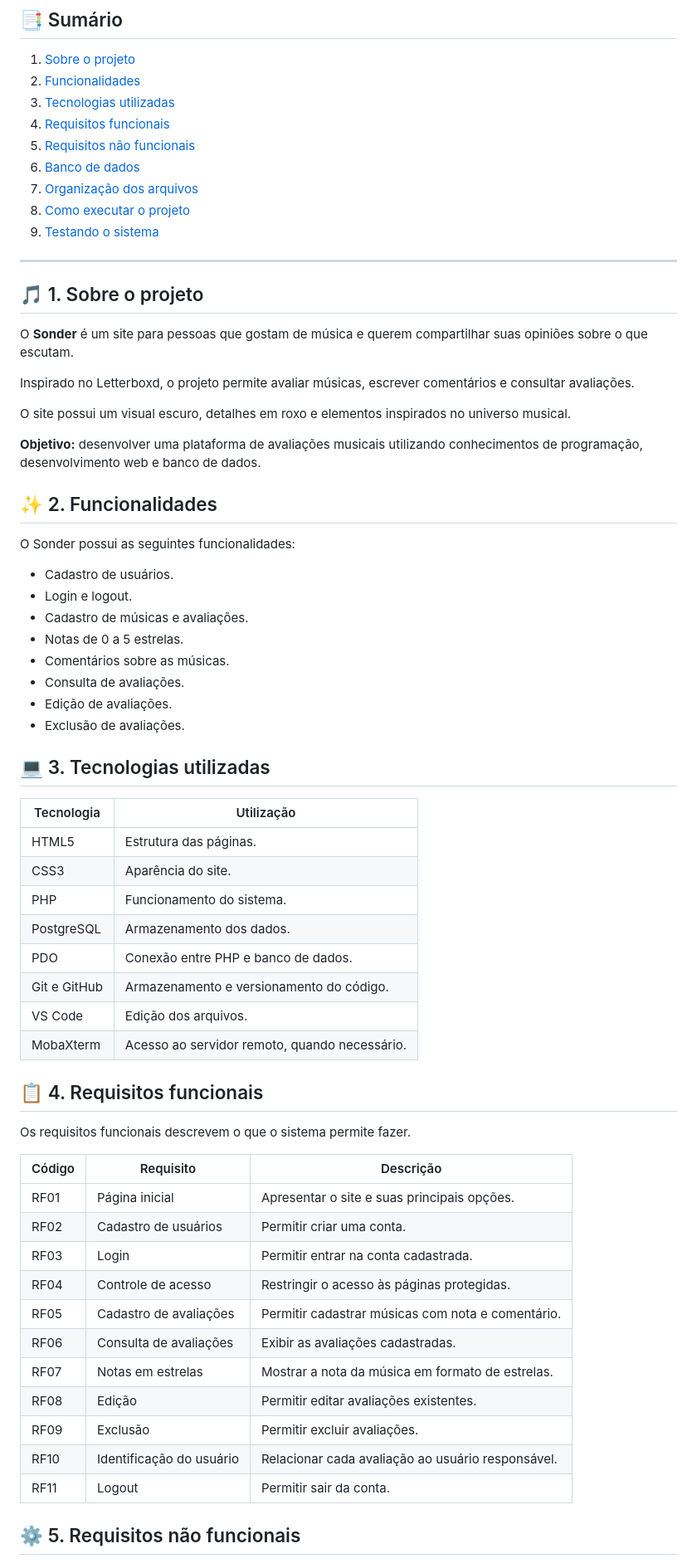
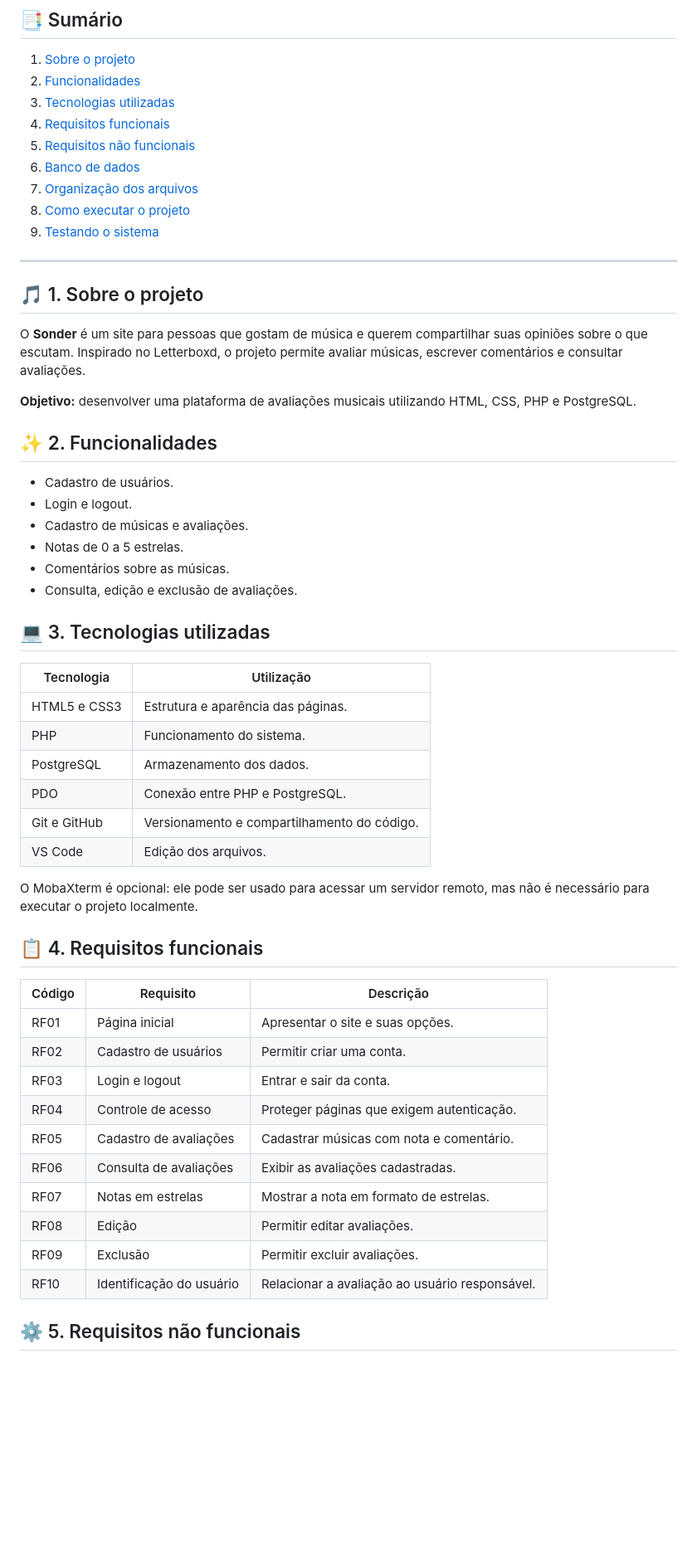
Before and after one commit to Isabelassantoss/Sonder, a Markdown page: README.md, the part around one of its changes. Shown at 83% size. Drawn GitHub-style; blank space fills up the shorter version.

```diff
--- a/README.md
+++ b/README.md
@@ -14,63 +14,50 @@ Plataforma web para avaliar, comentar e descobrir músicas, desenvolvida com PHP
 8. [Como executar o projeto](#-8-como-executar-o-projeto)
 9. [Testando o sistema](#-9-testando-o-sistema)
-
-
 
 ---
 
 ## 🎵 1. Sobre o projeto
 
-O **Sonder** é um site para pessoas que gostam de música e querem compartilhar suas opiniões sobre o que escutam.
+O **Sonder** é um site para pessoas que gostam de música e querem compartilhar suas opiniões sobre o que escutam. Inspirado no Letterboxd, o projeto permite avaliar músicas, escrever comentários e consultar avaliações.
 
-Inspirado no Letterboxd, o projeto permite avaliar músicas, escrever comentários e consultar avaliações.
-
-O site possui um visual escuro, detalhes em roxo e elementos inspirados no universo musical.
-
-**Objetivo:** desenvolver uma plataforma de avaliações musicais utilizando conhecimentos de programação, desenvolvimento web e banco de dados.
+**Objetivo:** desenvolver uma plataforma de avaliações musicais utilizando HTML, CSS, PHP e PostgreSQL.
 
 ## ✨ 2. Funcionalidades
-
-O Sonder possui as seguintes funcionalidades:
 
 - Cadastro de usuários.
 - Login e logout.
 - Cadastro de músicas e avaliações.
 - Notas de 0 a 5 estrelas.
 - Comentários sobre as músicas.
-- Consulta de avaliações.
-- Edição de avaliações.
-- Exclusão de avaliações.
+- Consulta, edição e exclusão de avaliações.
 
 ## 💻 3. Tecnologias utilizadas
 
 | Tecnologia | Utilização |
 |---|---|
-| HTML5 | Estrutura das páginas. |
-| CSS3 | Aparência do site. |
+| HTML5 e CSS3 | Estrutura e aparência das páginas. |
 | PHP | Funcionamento do sistema. |
 | PostgreSQL | Armazenamento dos dados. |
-| PDO | Conexão entre PHP e banco de dados. |
-| Git e GitHub | Armazenamento e versionamento do código. |
+| PDO | Conexão entre PHP e PostgreSQL. |
+| Git e GitHub | Versionamento e compartilhamento do código. |
 | VS Code | Edição dos arquivos. |
-| MobaXterm | Acesso ao servidor remoto, quando necessário. |
+
+O MobaXterm é opcional: ele pode ser usado para acessar um servidor remoto, mas não é necessário para executar o projeto localmente.
 
 ## 📋 4. Requisitos funcionais
 
-Os requisitos funcionais descrevem o que o sistema permite fazer.
-
 | Código | Requisito | Descrição |
 |---|---|---|
-| RF01 | Página inicial | Apresentar o site e suas principais opções. |
+| RF01 | Página inicial | Apresentar o site e suas opções. |
 | RF02 | Cadastro de usuários | Permitir criar uma conta. |
-| RF03 | Login | Permitir entrar na conta cadastrada. |
-| RF04 | Controle de acesso | Restringir o acesso às páginas protegidas. |
-| RF05 | Cadastro de avaliações | Permitir cadastrar músicas com nota e comentário. |
+| RF03 | Login e logout | Entrar e sair da conta. |
+| RF04 | Controle de acesso | Proteger páginas que exigem autenticação. |
+| RF05 | Cadastro de avaliações | Cadastrar músicas com nota e comentário. |
 | RF06 | Consulta de avaliações | Exibir as avaliações cadastradas. |
-| RF07 | Notas em estrelas | Mostrar a nota da música em formato de estrelas. |
-| RF08 | Edição | Permitir editar avaliações existentes. |
+| RF07 | Notas em estrelas | Mostrar a nota em formato de estrelas. |
+| RF08 | Edição | Permitir editar avaliações. |
 | RF09 | Exclusão | Permitir excluir avaliações. |
-| RF10 | Identificação do usuário | Relacionar cada avaliação ao usuário responsável. |
-| RF11 | Logout | Permitir sair da conta. |
+| RF10 | Identificação do usuário | Relacionar a avaliação ao usuário responsável. |
 
 ## ⚙️ 5. Requisitos não funcionais
 
```
Also changed, not shown: other parts of README.md (+84 -100 lines).
